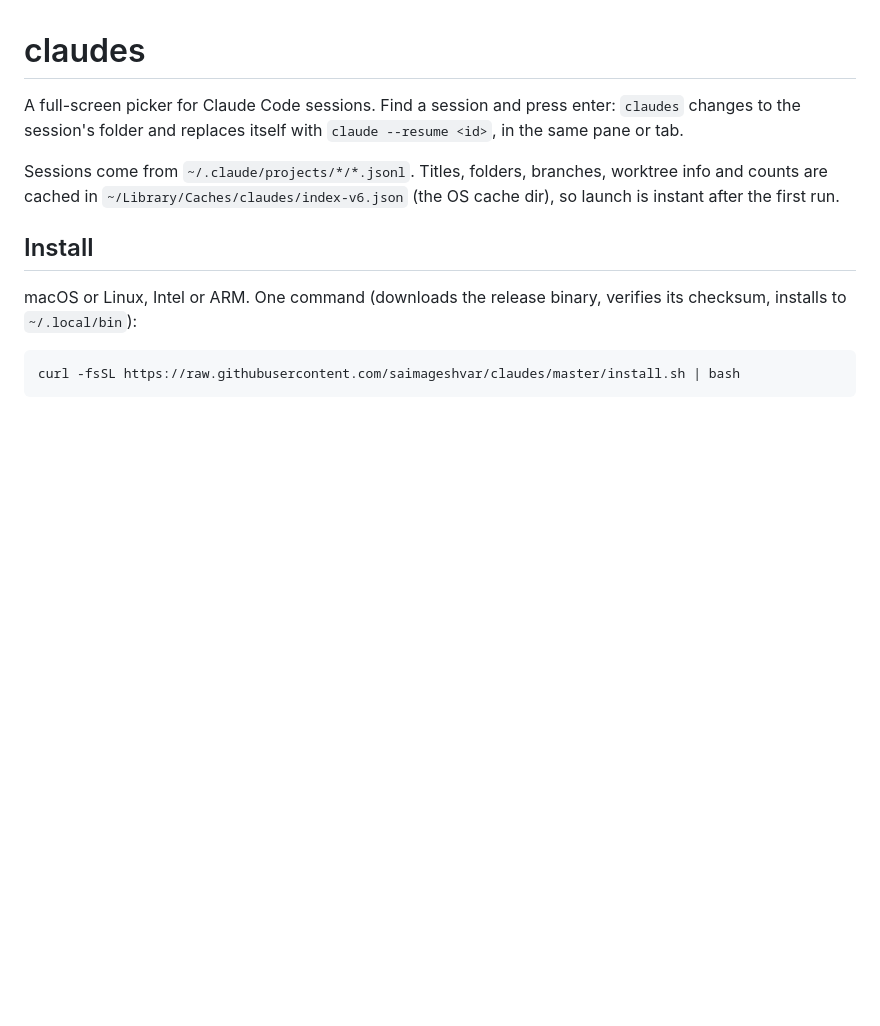
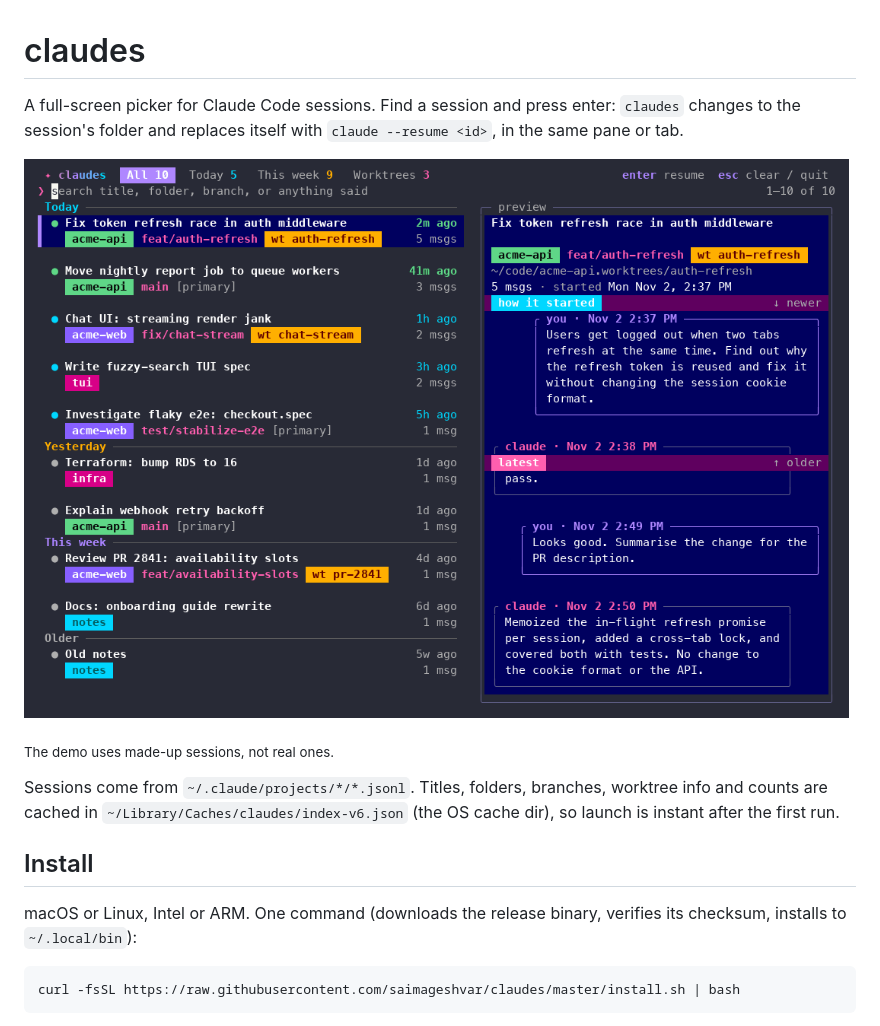
Before and after one commit to saimageshvar/claudes, a Markdown page: README.md, the part around the change. Rendered like a GitHub page; pictures changed too: docs/demo.gif (added); blank space fills up the shorter version.

Commit message:
README: add demo GIF recorded on made-up sessions

```diff
--- a/README.md
+++ b/README.md
@@ -2,6 +2,10 @@
 
 A full-screen picker for Claude Code sessions. Find a session and press enter: `claudes` changes to the
 session's folder and replaces itself with `claude --resume <id>`, in the same pane or tab.
+
+![claudes demo: browsing sessions, fuzzy search, worktree filter, and transcript matches](docs/demo.gif)
+
+<sub>The demo uses made-up sessions, not real ones.</sub>
 
 Sessions come from `~/.claude/projects/*/*.jsonl`. Titles, folders, branches, worktree info and counts are
 cached in `~/Library/Caches/claudes/index-v6.json` (the OS cache dir), so launch is instant after the first run.
```
